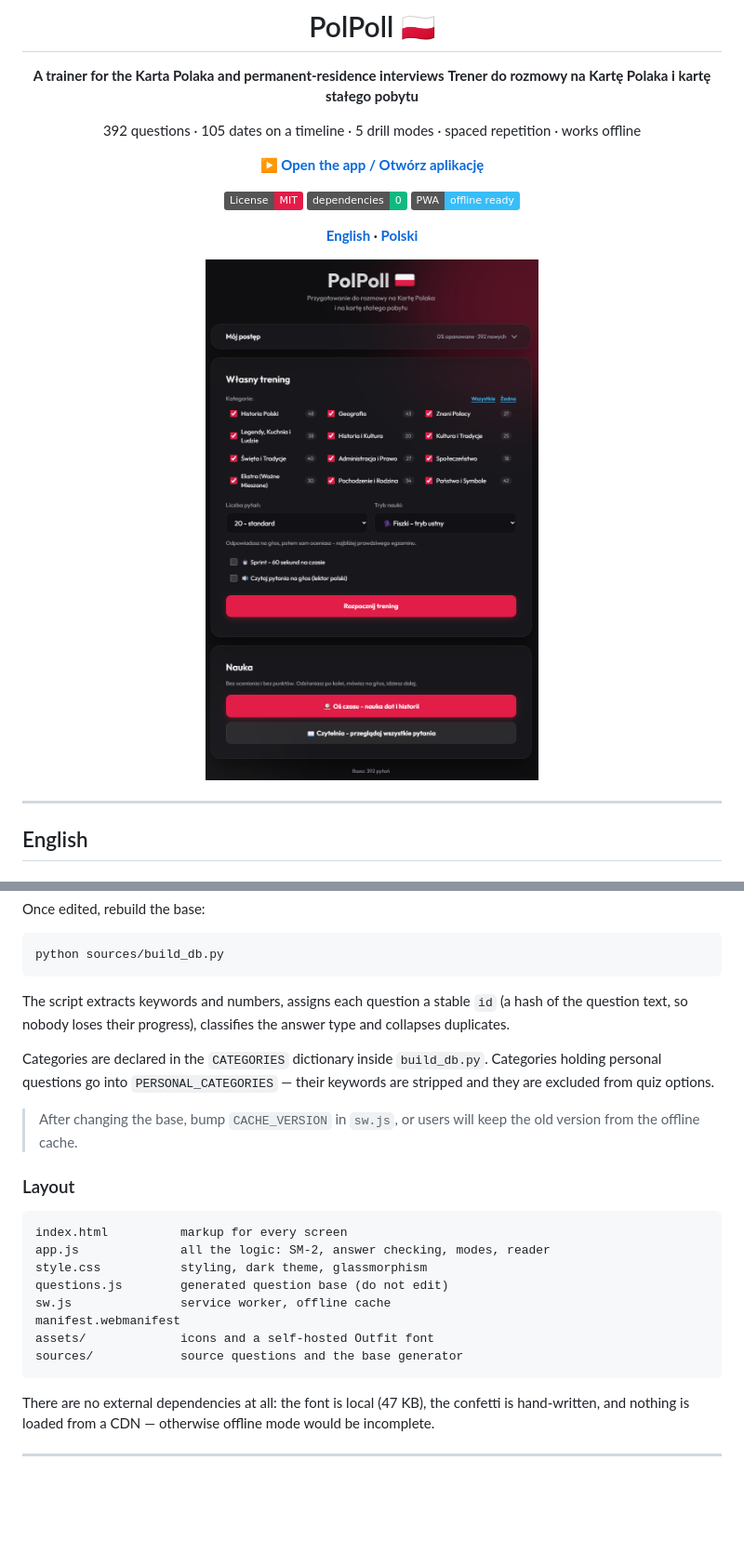
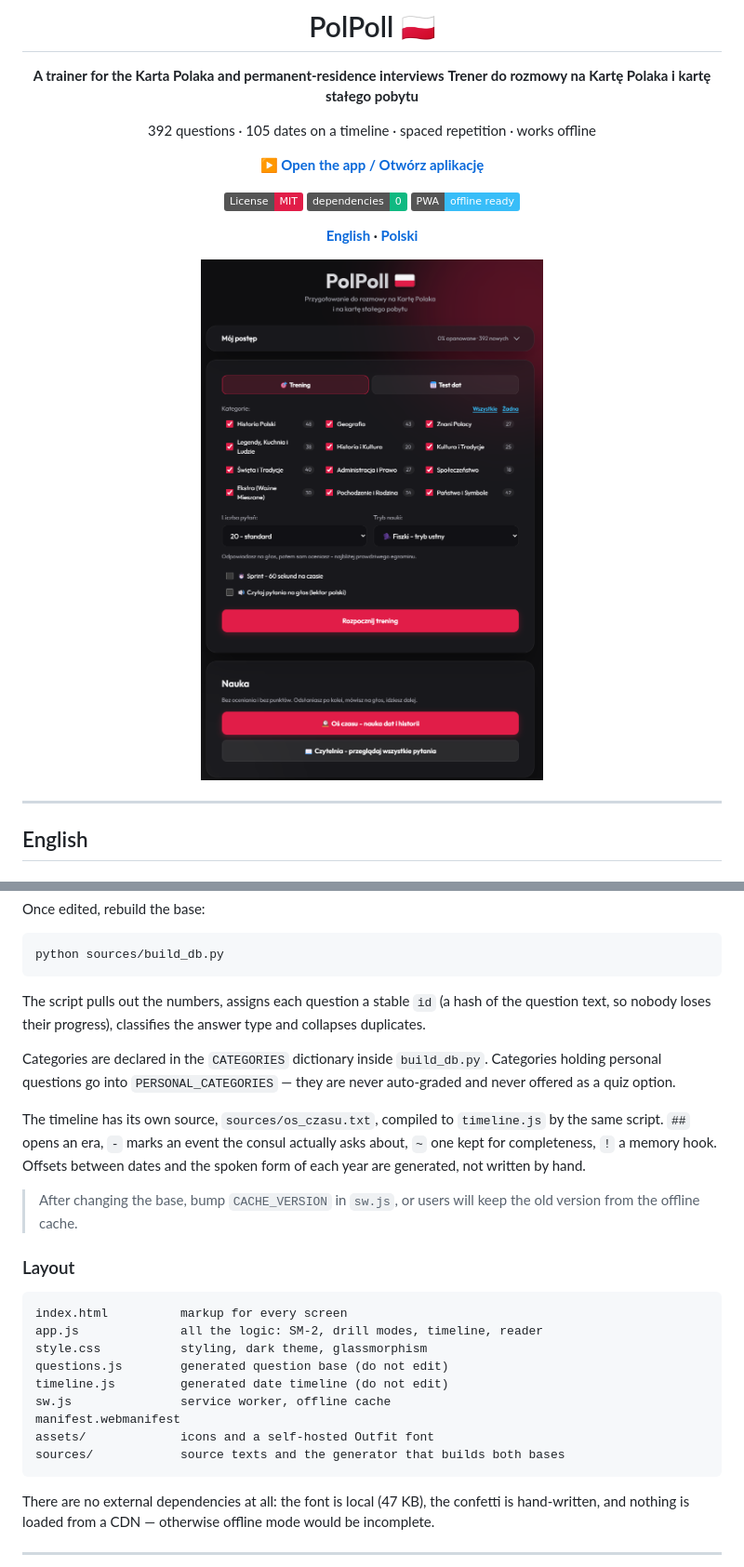
Before and after one commit to OldValencia/PolPoll, a Markdown page: README.md, 2 parts joined by grey strips. Shown at 93% size. Rendered like a GitHub page; pictures changed too: docs/screen-start.png; badges without logos; blank space fills up the shorter version.

````diff
--- a/README.md
+++ b/README.md
@@ -5,7 +5,7 @@
 **A trainer for the Karta Polaka and permanent-residence interviews**
 **Trener do rozmowy na Kartę Polaka i kartę stałego pobytu**
 
-392 questions · 105 dates on a timeline · 5 drill modes · spaced repetition · works offline
+392 questions · 105 dates on a timeline · spaced repetition · works offline
 
 [**▶ Open the app / Otwórz aplikację**](https://oldvalencia.github.io/PolPoll/)
 
@@ -137,13 +138,19 @@ Once edited, rebuild the base:
 python sources/build_db.py
 ```
 
-The script extracts keywords and numbers, assigns each question a stable `id`
-(a hash of the question text, so nobody loses their progress), classifies the
-answer type and collapses duplicates.
+The script pulls out the numbers, assigns each question a stable `id` (a hash of
+the question text, so nobody loses their progress), classifies the answer type
+and collapses duplicates.
 
 Categories are declared in the `CATEGORIES` dictionary inside `build_db.py`.
-Categories holding personal questions go into `PERSONAL_CATEGORIES` — their
-keywords are stripped and they are excluded from quiz options.
+Categories holding personal questions go into `PERSONAL_CATEGORIES` — they are
+never auto-graded and never offered as a quiz option.
+
+The timeline has its own source, `sources/os_czasu.txt`, compiled to
+`timeline.js` by the same script. `##` opens an era, `-` marks an event the
+consul actually asks about, `~` one kept for completeness, `!` a memory hook.
+Offsets between dates and the spoken form of each year are generated, not
+written by hand.
 
 > After changing the base, bump `CACHE_VERSION` in `sw.js`, or users will keep
 > the old version from the offline cache.
@@ -152,13 +159,14 @@ keywords are stripped and they are excluded from quiz options.
 
 ```
 index.html          markup for every screen
-app.js              all the logic: SM-2, answer checking, modes, reader
+app.js              all the logic: SM-2, drill modes, timeline, reader
 style.css           styling, dark theme, glassmorphism
 questions.js        generated question base (do not edit)
+timeline.js         generated date timeline (do not edit)
 sw.js               service worker, offline cache
 manifest.webmanifest
 assets/             icons and a self-hosted Outfit font
-sources/            source questions and the base generator
+sources/            source texts and the generator that builds both bases
 ```
 
 There are no external dependencies at all: the font is local (47 KB), the
````
Also changed, not shown: other parts of README.md (+37 -30 lines), docs/screen-check.png (deleted), docs/screen-timeline.png (added), 8 other files.
